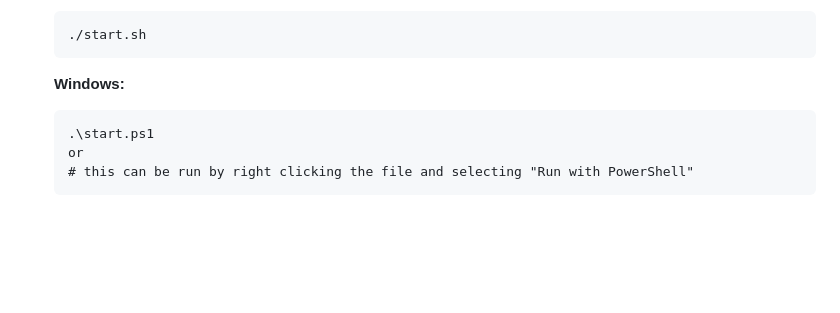
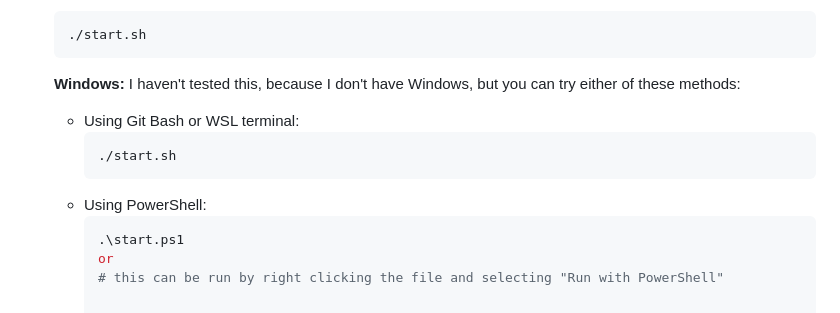
Before and after one commit to LukaCek/slice_api, a Markdown page: README.md, the part around the change. Drawn GitHub-style; blank space fills up the shorter version.

````diff
--- a/README.md
+++ b/README.md
@@ -58,8 +58,13 @@ Current settings on this website are from the files dir. Because I couldn't figu
     ```bash
     ./start.sh
     ```
-    **Windows:**
-
+    **Windows:** I haven't tested this, because I don't have Windows, but you can try either of these methods:
+    *   Using Git Bash or WSL terminal:
+        ```bash
+        ./start.sh
+        ```
+    *   Using PowerShell:
+        ```powershell
         .\start.ps1
         or
         # this can be run by right clicking the file and selecting "Run with PowerShell"
````
